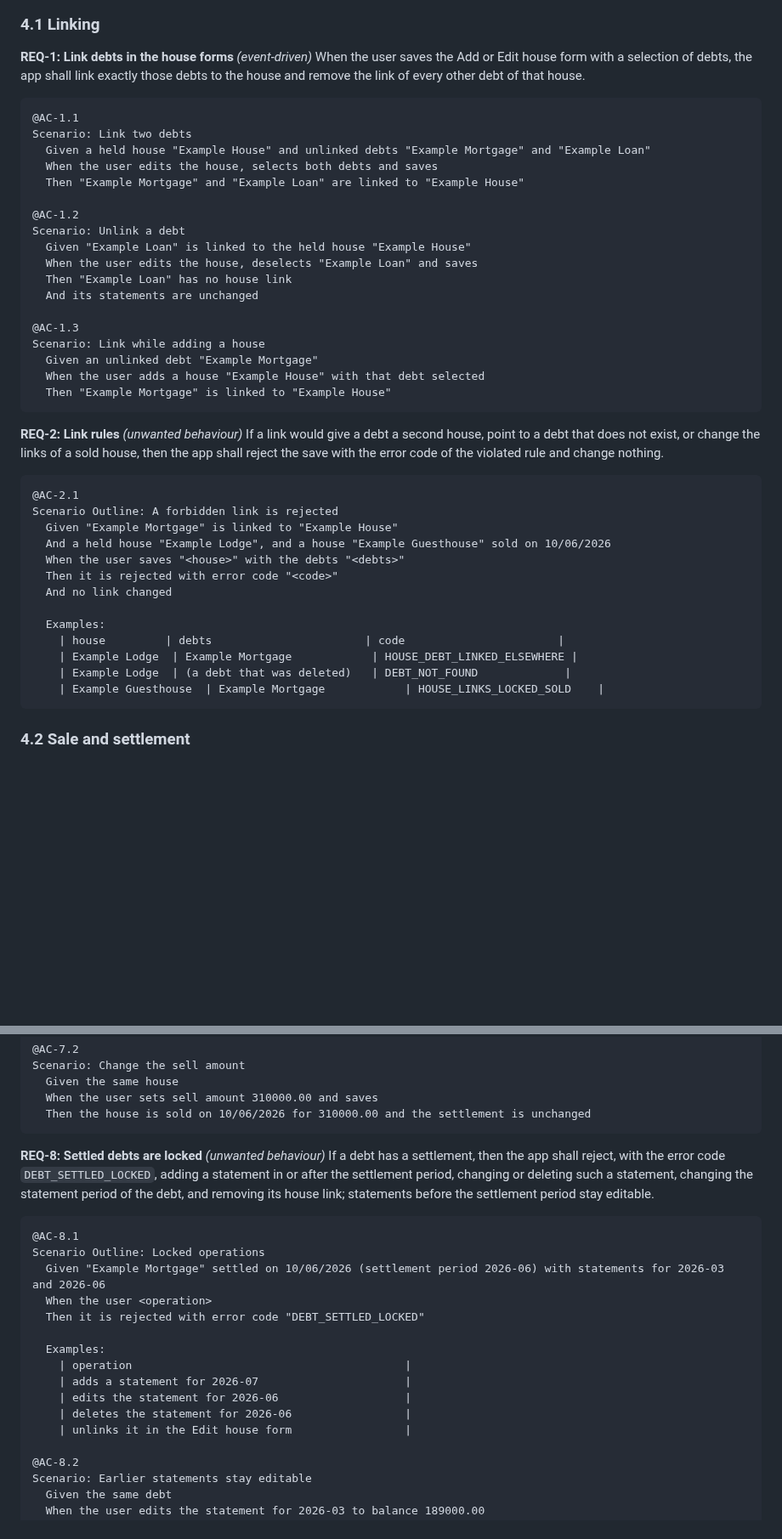
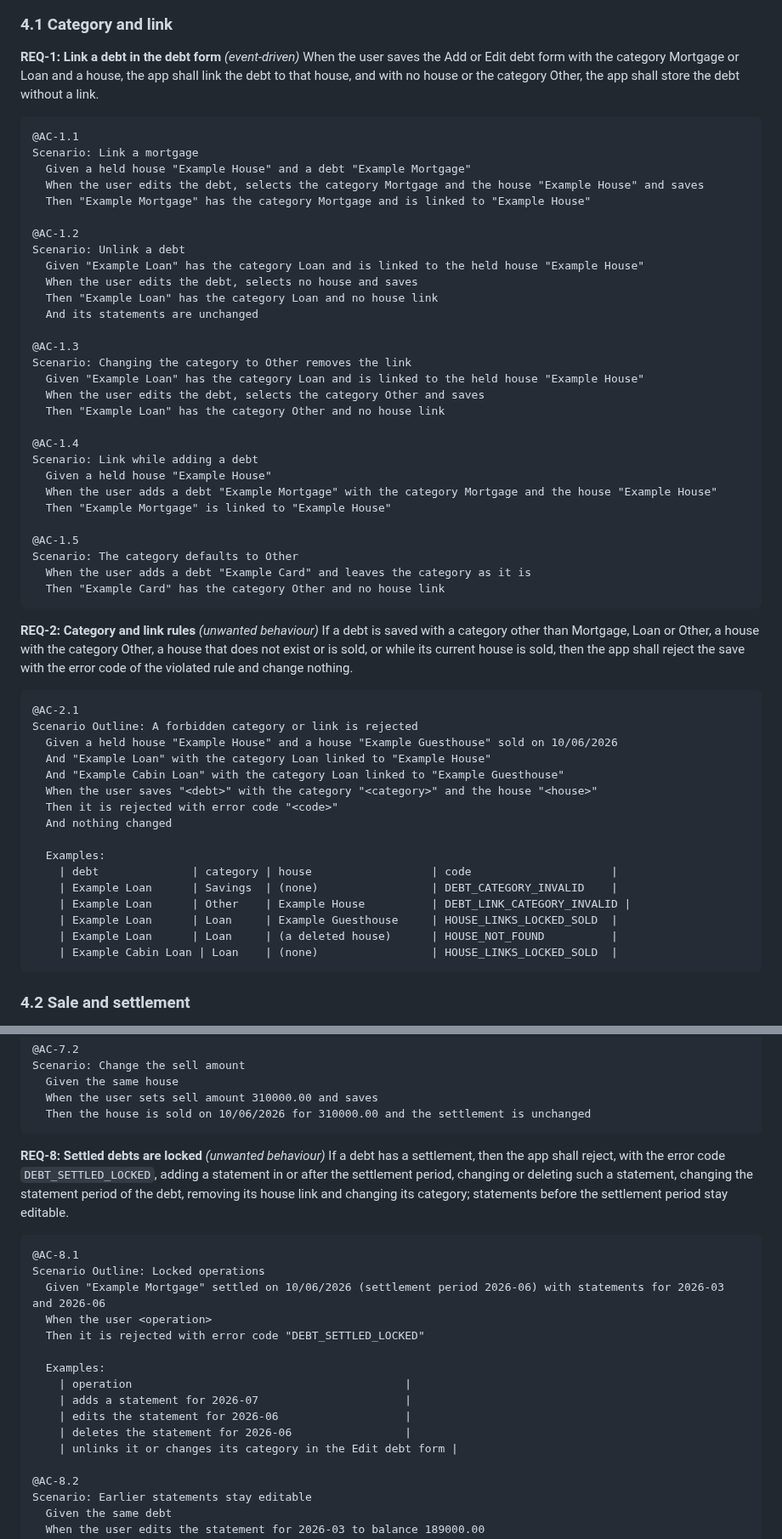
Before and after one commit to BardoelT/personal-finance, a Markdown page: docs/csd/CSD-020-debt-linked-to-house.md, 2 parts joined by grey strips. Shown at 85% size. Drawn GitHub-style; blank space fills up the shorter version.

Commit message:
docs(csd): link a debt to a house in the debt form, with a debt category (CSD-020 v0.2)
Co-Authored-By: Claude Sonnet 5.5 <noreply@anthropic.com>

````diff
--- a/docs/csd/CSD-020-debt-linked-to-house.md
+++ b/docs/csd/CSD-020-debt-linked-to-house.md
@@ -65,49 +66,63 @@ sequenceDiagram
     Note over UI,DOM: change is in memory only until saved (see CSD-002)
 ```
 
-### 4.1 Linking
+### 4.1 Category and link
 
-**REQ-1: Link debts in the house forms** *(event-driven)*
-When the user saves the Add or Edit house form with a selection of debts, the app shall link exactly those debts to the house and remove the link of every other debt of that house.
+**REQ-1: Link a debt in the debt form** *(event-driven)*
+When the user saves the Add or Edit debt form with the category Mortgage or Loan and a house, the app shall link the debt to that house, and with no house or the category Other, the app shall store the debt without a link.
 
 ```gherkin
 @AC-1.1
-Scenario: Link two debts
-  Given a held house "Example House" and unlinked debts "Example Mortgage" and "Example Loan"
-  When the user edits the house, selects both debts and saves
-  Then "Example Mortgage" and "Example Loan" are linked to "Example House"
+Scenario: Link a mortgage
+  Given a held house "Example House" and a debt "Example Mortgage"
+  When the user edits the debt, selects the category Mortgage and the house "Example House" and saves
+  Then "Example Mortgage" has the category Mortgage and is linked to "Example House"
 
 @AC-1.2
 Scenario: Unlink a debt
-  Given "Example Loan" is linked to the held house "Example House"
-  When the user edits the house, deselects "Example Loan" and saves
-  Then "Example Loan" has no house link
+  Given "Example Loan" has the category Loan and is linked to the held house "Example House"
+  When the user edits the debt, selects no house and saves
+  Then "Example Loan" has the category Loan and no house link
   And its statements are unchanged
 
 @AC-1.3
-Scenario: Link while adding a house
-  Given an unlinked debt "Example Mortgage"
-  When the user adds a house "Example House" with that debt selected
+Scenario: Changing the category to Other removes the link
+  Given "Example Loan" has the category Loan and is linked to the held house "Example House"
+  When the user edits the debt, selects the category Other and saves
+  Then "Example Loan" has the category Other and no house link
+
+@AC-1.4
+Scenario: Link while adding a debt
+  Given a held house "Example House"
+  When the user adds a debt "Example Mortgage" with the category Mortgage and the house "Example House"
   Then "Example Mortgage" is linked to "Example House"
+
+@AC-1.5
+Scenario: The category defaults to Other
+  When the user adds a debt "Example Card" and leaves the category as it is
+  Then "Example Card" has the category Other and no house link
 ```
 
-**REQ-2: Link rules** *(unwanted behaviour)*
-If a link would give a debt a second house, point to a debt that does not exist, or change the links of a sold house, then the app shall reject the save with the error code of the violated rule and change nothing.
+**REQ-2: Category and link rules** *(unwanted behaviour)*
+If a debt is saved with a category other than Mortgage, Loan or Other, a house with the category Other, a house that does not exist or is sold, or while its current house is sold, then the app shall reject the save with the error code of the violated rule and change nothing.
 
 ```gherkin
 @AC-2.1
-Scenario Outline: A forbidden link is rejected
-  Given "Example Mortgage" is linked to "Example House"
-  And a held house "Example Lodge", and a house "Example Guesthouse" sold on 10/06/2026
-  When the user saves "<house>" with the debts "<debts>"
+Scenario Outline: A forbidden category or link is rejected
+  Given a held house "Example House" and a house "Example Guesthouse" sold on 10/06/2026
+  And "Example Loan" with the category Loan linked to "Example House"
+  And "Example Cabin Loan" with the category Loan linked to "Example Guesthouse"
+  When the user saves "<debt>" with the category "<category>" and the house "<house>"
   Then it is rejected with error code "<code>"
-  And no link changed
+  And nothing changed
 
   Examples:
-    | house         | debts                       | code                       |
-    | Example Lodge  | Example Mortgage            | HOUSE_DEBT_LINKED_ELSEWHERE |
-    | Example Lodge  | (a debt that was deleted)   | DEBT_NOT_FOUND             |
-    | Example Guesthouse  | Example Mortgage            | HOUSE_LINKS_LOCKED_SOLD    |
+    | debt              | category | house                  | code                     |
+    | Example Loan      | Savings  | (none)                 | DEBT_CATEGORY_INVALID    |
+    | Example Loan      | Other    | Example House          | DEBT_LINK_CATEGORY_INVALID |
+    | Example Loan      | Loan     | Example Guesthouse     | HOUSE_LINKS_LOCKED_SOLD  |
+    | Example Loan      | Loan     | (a deleted house)      | HOUSE_NOT_FOUND          |
+    | Example Cabin Loan | Loan    | (none)                 | HOUSE_LINKS_LOCKED_SOLD  |
 ```
 
 ### 4.2 Sale and settlement
@@ -237,7 +252,7 @@ Scenario: Change the sell amount
 ```
 
 **REQ-8: Settled debts are locked** *(unwanted behaviour)*
-If a debt has a settlement, then the app shall reject, with the error code `DEBT_SETTLED_LOCKED`, adding a statement in or after the settlement period, changing or deleting such a statement, changing the statement period of the debt, and removing its house link; statements before the settlement period stay editable.
+If a debt has a settlement, then the app shall reject, with the error code `DEBT_SETTLED_LOCKED`, adding a statement in or after the settlement period, changing or deleting such a statement, changing the statement period of the debt, removing its house link and changing its category; statements before the settlement period stay editable.
 
 ```gherkin
 @AC-8.1
@@ -251,7 +266,7 @@ Scenario Outline: Locked operations
     | adds a statement for 2026-07                      |
     | edits the statement for 2026-06                   |
     | deletes the statement for 2026-06                 |
-    | unlinks it in the Edit house form                 |
+    | unlinks it or changes its category in the Edit debt form |
 
 @AC-8.2
 Scenario: Earlier statements stay editable
````
Also changed, not shown: other parts of docs/csd/CSD-020-debt-linked-to-house.md (+38 -26 lines), docs/csd/CSD-011-debts.md (+4 -3 lines).
